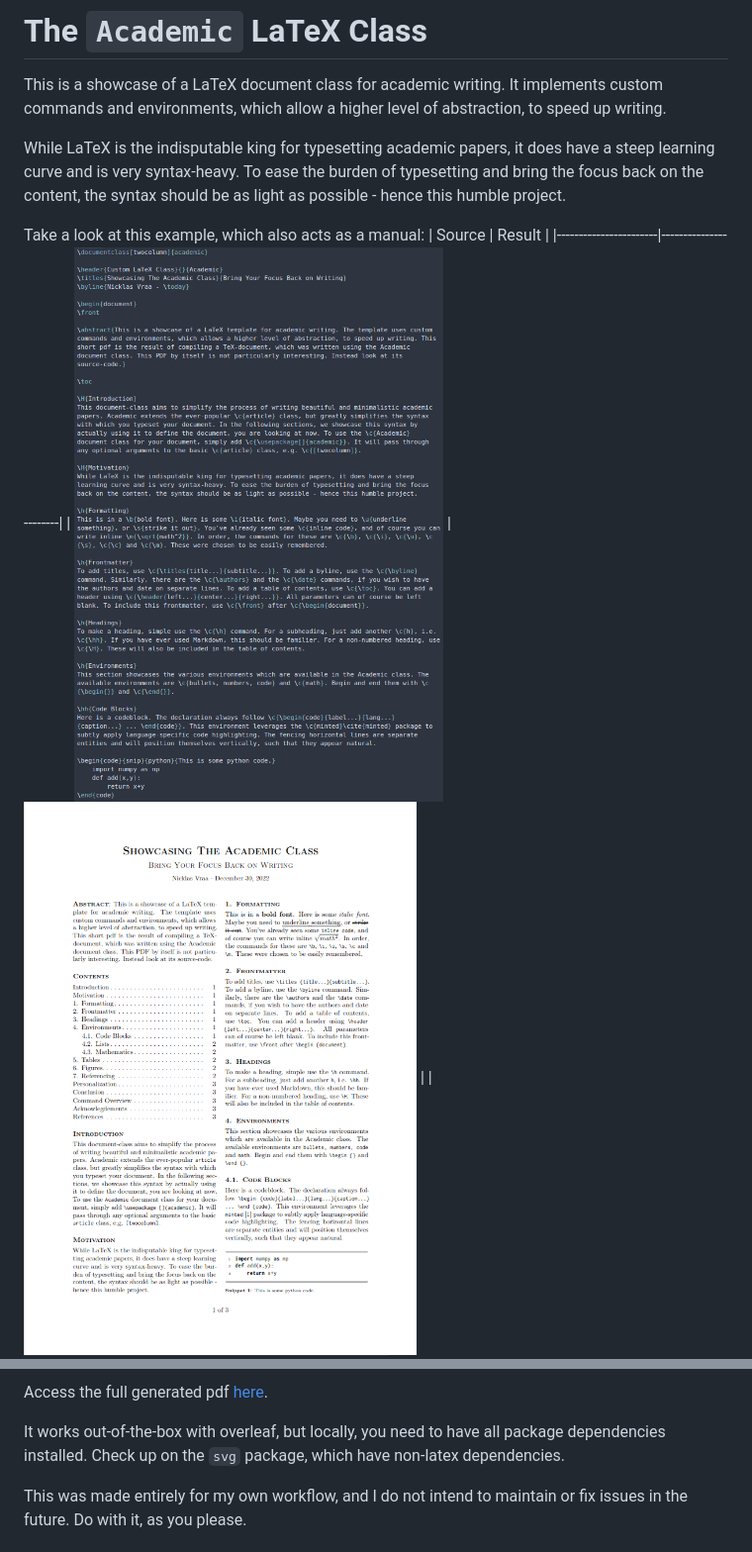
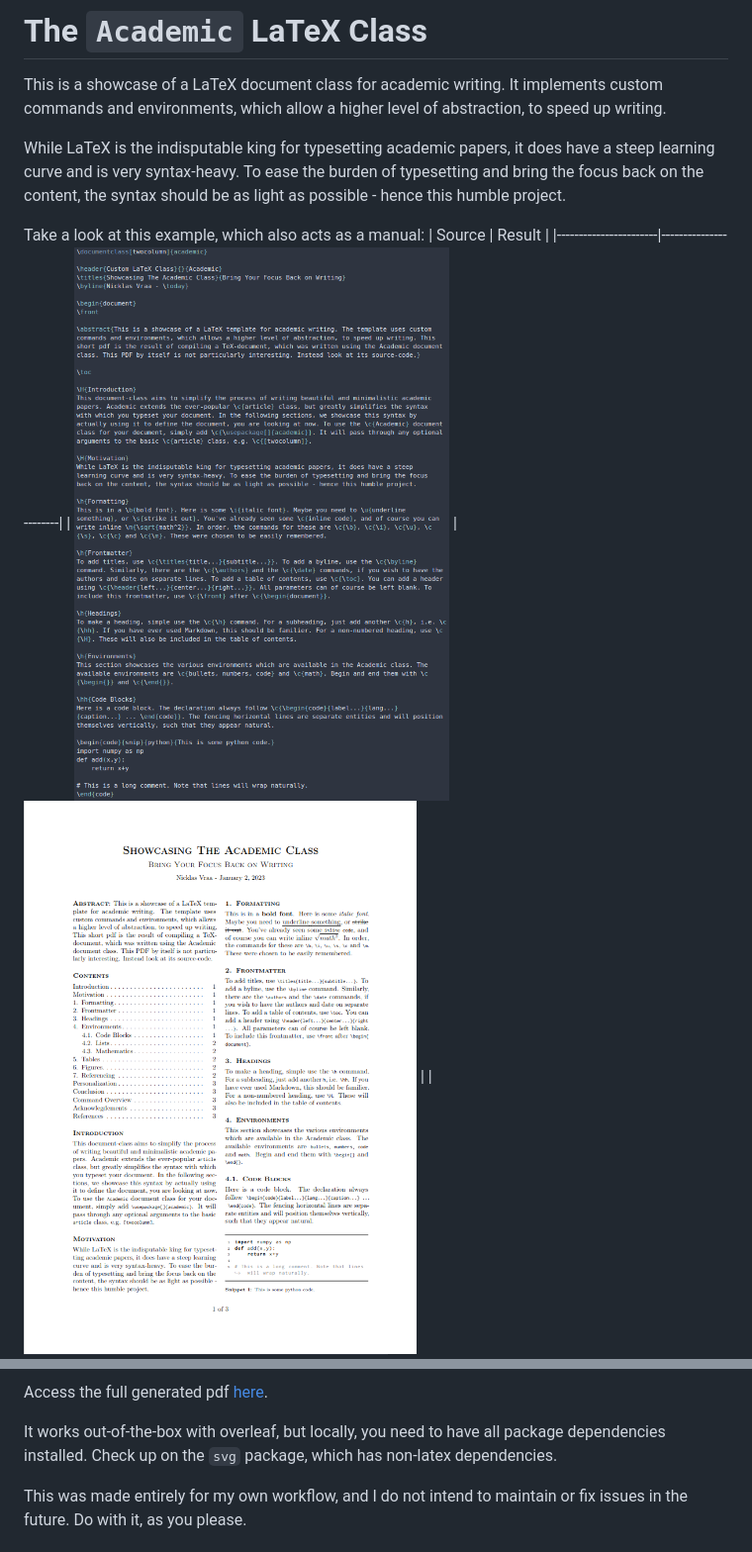
Before and after one commit to NicklasVraa/LiX, a Markdown page: readme.md, 2 parts joined by grey strips. Shown: that part at 99% size. Rendered like a GitHub page; pictures changed too: figures/p1.png, figures/s1.png.

```diff
--- a/readme.md
+++ b/readme.md
@@ -12,7 +12,7 @@ Take a look at this example, which also acts as a manual:
 
 Access the full generated pdf [here](main.pdf).
 
-It works out-of-the-box with overleaf, but locally, you need to have all package dependencies installed. Check up on the `svg` package, which have non-latex dependencies.
+It works out-of-the-box with overleaf, but locally, you need to have all package dependencies installed. Check up on the `svg` package, which has non-latex dependencies.
 
 This was made entirely for my own workflow, and I do not intend to maintain or fix issues in the future. Do with it, as you please.
 
```
